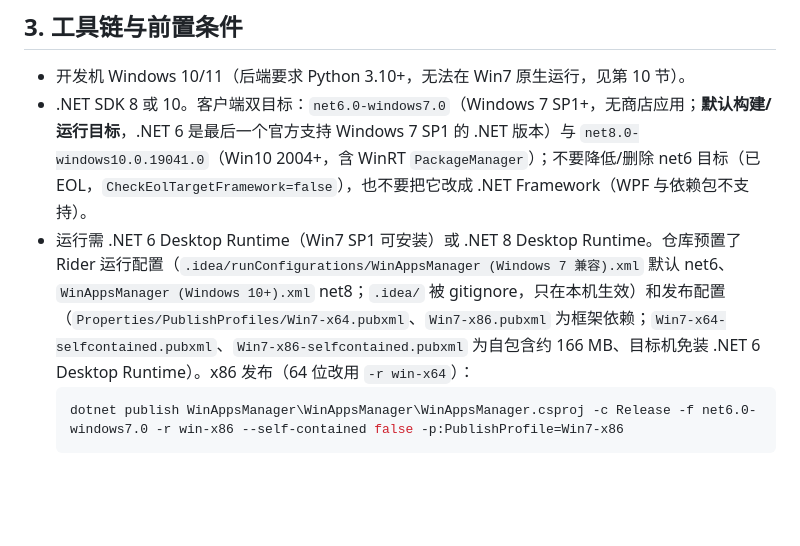
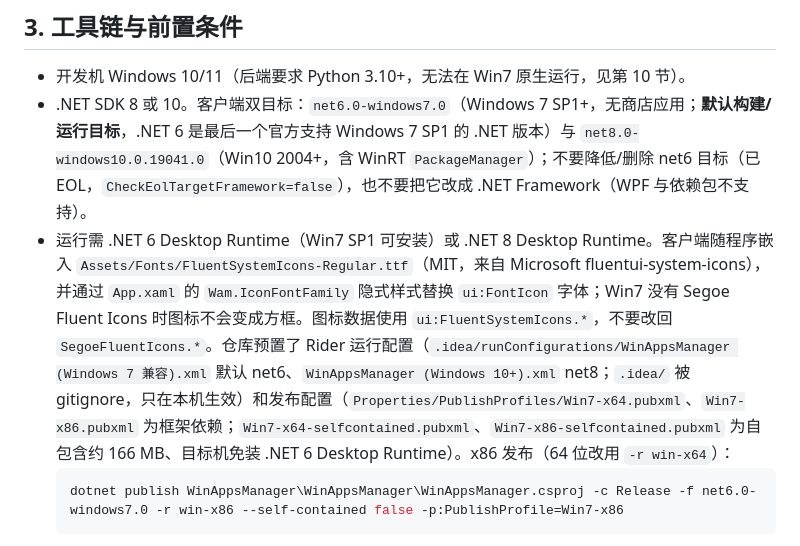
Before and after one commit to daijunhaoMinecraft/WinAppsManager, a Markdown page: AGENTS.md, the part around the change. Rendered like a GitHub page; blank space fills up the shorter version.

````diff
--- a/AGENTS.md
+++ b/AGENTS.md
@@ -109,7 +109,7 @@ WinAppsManager/
 
 - 开发机 Windows 10/11（后端要求 Python 3.10+，无法在 Win7 原生运行，见第 10 节）。
 - .NET SDK 8 或 10。客户端双目标：`net6.0-windows7.0`（Windows 7 SP1+，无商店应用；**默认构建/运行目标**，.NET 6 是最后一个官方支持 Windows 7 SP1 的 .NET 版本）与 `net8.0-windows10.0.19041.0`（Win10 2004+，含 WinRT `PackageManager`）；不要降低/删除 net6 目标（已 EOL，`CheckEolTargetFramework=false`），也不要把它改成 .NET Framework（WPF 与依赖包不支持）。
-- 运行需 .NET 6 Desktop Runtime（Win7 SP1 可安装）或 .NET 8 Desktop Runtime。仓库预置了 Rider 运行配置（`.idea/runConfigurations/WinAppsManager (Windows 7 兼容).xml` 默认 net6、`WinAppsManager (Windows 10+).xml` net8；`.idea/` 被 gitignore，只在本机生效）和发布配置（`Properties/PublishProfiles/Win7-x64.pubxml`、`Win7-x86.pubxml` 为框架依赖；`Win7-x64-selfcontained.pubxml`、`Win7-x86-selfcontained.pubxml` 为自包含约 166 MB、目标机免装 .NET 6 Desktop Runtime）。x86 发布（64 位改用 `-r win-x64`）：
+- 运行需 .NET 6 Desktop Runtime（Win7 SP1 可安装）或 .NET 8 Desktop Runtime。客户端随程序嵌入 `Assets/Fonts/FluentSystemIcons-Regular.ttf`（MIT，来自 Microsoft fluentui-system-icons），并通过 `App.xaml` 的 `Wam.IconFontFamily` 隐式样式替换 `ui:FontIcon` 字体；Win7 没有 Segoe Fluent Icons 时图标不会变成方框。图标数据使用 `ui:FluentSystemIcons.*`，不要改回 `SegoeFluentIcons.*`。仓库预置了 Rider 运行配置（`.idea/runConfigurations/WinAppsManager (Windows 7 兼容).xml` 默认 net6、`WinAppsManager (Windows 10+).xml` net8；`.idea/` 被 gitignore，只在本机生效）和发布配置（`Properties/PublishProfiles/Win7-x64.pubxml`、`Win7-x86.pubxml` 为框架依赖；`Win7-x64-selfcontained.pubxml`、`Win7-x86-selfcontained.pubxml` 为自包含约 166 MB、目标机免装 .NET 6 Desktop Runtime）。x86 发布（64 位改用 `-r win-x64`）：
   ```powershell
   dotnet publish WinAppsManager\WinAppsManager\WinAppsManager.csproj -c Release -f net6.0-windows7.0 -r win-x86 --self-contained false -p:PublishProfile=Win7-x86
   ```
````
Also changed, not shown: README.md (+2 -1 lines), docs/screenshots/01-apps-list.png, docs/screenshots/09-deep-clean.png, docs/screenshots/12-uninstall.png, 11 other files.
